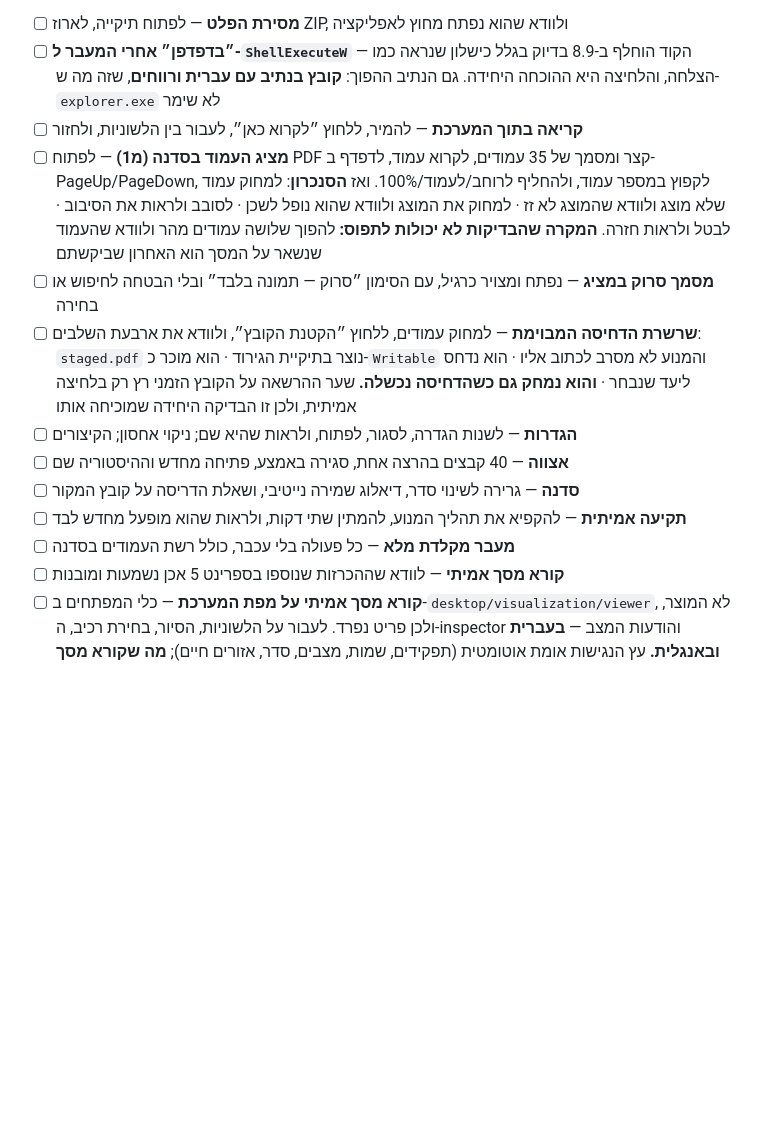
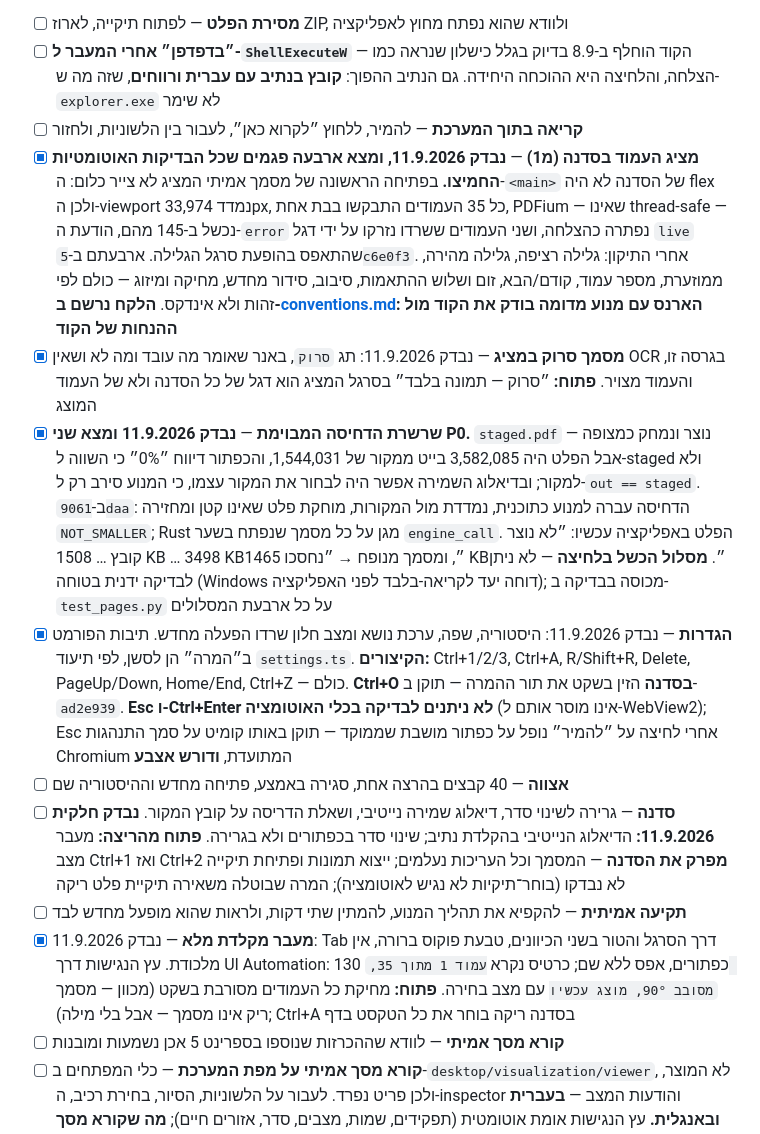
Before and after one commit to liormedan/pdf2code, a Markdown page: desktop/backlog.md, the part around the change. Drawn GitHub-style; blank space fills up the shorter version.

Commit message:
Record the first manual pass: six items closed, what it found, and the lesson
Sprint 9's finger-only items were the ones that found what fifty-nine unit tests, three
suites and a browser harness could not. The backlog now says which items were pressed,
what each found, and what is still open from the pass -- including the item that cannot
be closed by automation at all, Escape after a mouse click on Run.

conventions.md gains the rule the pass paid for: a harness with a stubbed engine checks
the code against the code's own assumptions, and the thread-safety of PDFium is a fact
about the engine and not a preference about speed.

Co-Authored-By: Claude Opus 5 <noreply@anthropic.com>

```diff
--- a/desktop/backlog.md
+++ b/desktop/backlog.md
@@ -356,14 +356,14 @@
 - [ ] **מסירת הפלט** — לפתוח תיקייה, לארוז ZIP, ולוודא שהוא נפתח מחוץ לאפליקציה
 - [ ] **״בדפדפן״ אחרי המעבר ל-`ShellExecuteW`** — הקוד הוחלף ב-8.9 בדיוק בגלל כישלון שנראה כמו הצלחה, והלחיצה היא ההוכחה היחידה. גם הנתיב ההפוך: **קובץ בנתיב עם עברית ורווחים**, שזה מה ש-`explorer.exe` לא שימר
 - [ ] **קריאה בתוך המערכת** — להמיר, ללחוץ ״לקרוא כאן״, לעבור בין הלשוניות, ולחזור
-- [ ] **מציג העמוד בסדנה (מ1)** — לפתוח PDF קצר ומסמך של 35 עמודים, לקרוא עמוד, לדפדף ב-PageUp/PageDown, לקפוץ במספר עמוד, ולהחליף לרוחב/לעמוד/100%. ואז **הסנכרון**: למחוק עמוד שלא מוצג ולוודא שהמוצג לא זז · למחוק את המוצג ולוודא שהוא נופל לשכן · לסובב ולראות את הסיבוב · לבטל ולראות חזרה. **המקרה שהבדיקות לא יכולות לתפוס:** להפוך שלושה עמודים מהר ולוודא שהעמוד שנשאר על המסך הוא האחרון שביקשתם
-- [ ] **מסמך סרוק במציג** — נפתח ומצויר כרגיל, עם הסימון ״סרוק — תמונה בלבד״ ובלי הבטחה לחיפוש או בחירה
-- [ ] **שרשרת הדחיסה המבוימת** — למחוק עמודים, ללחוץ ״הקטנת הקובץ״, ולוודא את ארבעת השלבים: `staged.pdf` נוצר בתיקיית הגירוד · הוא מוכר כ-`Writable` והמנוע לא מסרב לכתוב אליו · הוא נדחס ליעד שנבחר · **והוא נמחק גם כשהדחיסה נכשלה.** שער ההרשאה על הקובץ הזמני רץ רק בלחיצה אמיתית, ולכן זו הבדיקה היחידה שמוכיחה אותו
-- [ ] **הגדרות** — לשנות הגדרה, לסגור, לפתוח, ולראות שהיא שם; ניקוי אחסון; הקיצורים
+- [x] **מציג העמוד בסדנה (מ1)** — **נבדק 11.9.2026, ומצא ארבעה פגמים שכל הבדיקות האוטומטיות החמיצו.** בפתיחה הראשונה של מסמך אמיתי המציג לא צייר כלום: ה-`<main>` של הסדנה לא היה flex ולכן ה-viewport נמדד 33,974px, כל 35 העמודים התבקשו בבת אחת, PDFium — שאינו thread-safe — נכשל ב-145 מהם, הודעת ה-`error` נפתרה כהצלחה, ושני העמודים ששרדו נזרקו על ידי דגל `live` שהתאפס בהופעת סרגל הגלילה. ארבעתם ב-`5c6e0f3`. אחרי התיקון: גלילה רציפה, גלילה מהירה, ממוזערת, מספר עמוד, קודם/הבא, זום ושלוש ההתאמות, סיבוב, סידור מחדש, מחיקה ומיזוג — כולם לפי זהות ולא אינדקס. **הלקח נרשם ב-[conventions.md](conventions.md): הארנס עם מנוע מדומה בודק את הקוד מול ההנחות של הקוד**
+- [x] **מסמך סרוק במציג** — נבדק 11.9.2026: תג `סרוק`, באנר שאומר מה עובד ומה לא ושאין OCR בגרסה זו, והעמוד מצויר. **פתוח:** ״סרוק — תמונה בלבד״ בסרגל המציג הוא דגל של כל הסדנה ולא של העמוד המוצג
+- [x] **שרשרת הדחיסה המבוימת** — **נבדק 11.9.2026 ומצא שני P0.** `staged.pdf` נוצר ונמחק כמצופה — אבל הפלט היה 3,582,085 בייט ממקור של 1,544,031, והכפתור דיווח ״0%״ כי השווה ל-staged ולא למקור; ובדיאלוג השמירה אפשר היה לבחור את המקור עצמו, כי המנוע סירב רק ל-`out == staged`. ב-`9061daa`: הדחיסה עברה למנוע כתוכנית, נמדדת מול המקורות, מוחקת פלט שאינו קטן ומחזירה `NOT_SMALLER`; Rust מגן על כל מסמך שנפתח בשער `engine_call`. הפלט באפליקציה עכשיו: ״לא נוצר קובץ … 1508 KB … 3498 KB״, ומסמך מנופח → ״נחסכו 1465 KB״. **מסלול הכשל בלחיצה** — לא ניתן לבדיקה ידנית בטוחה (Windows דוחה יעד לקריאה-בלבד לפני האפליקציה); מכוסה בבדיקה ב-`test_pages.py` על כל ארבעת המסלולים
+- [x] **הגדרות** — נבדק 11.9.2026: היסטוריה, שפה, ערכת נושא ומצב חלון שרדו הפעלה מחדש. תיבות הפורמט ב״המרה״ הן לסשן, לפי תיעוד `settings.ts`. **הקיצורים:** Ctrl+1/2/3, Ctrl+A, R/Shift+R, Delete, PageUp/Down, Home/End, Ctrl+Z — כולם. **Ctrl+O בסדנה** הזין בשקט את תור ההמרה — תוקן ב-`ad2e939`. **Esc ו-Ctrl+Enter לא ניתנים לבדיקה בכלי האוטומציה** (אינו מוסר אותם ל-WebView2); Esc אחרי לחיצה על ״להמיר״ נופל על כפתור מושבת שממוקד — תוקן באותו קומיט על סמך התנהגות Chromium המתועדת, **ודורש אצבע**
 - [ ] **אצווה** — 40 קבצים בהרצה אחת, סגירה באמצע, פתיחה מחדש וההיסטוריה שם
-- [ ] **סדנה** — גרירה לשינוי סדר, דיאלוג שמירה נייטיבי, ושאלת הדריסה על קובץ המקור
+- [ ] **סדנה** — גרירה לשינוי סדר, דיאלוג שמירה נייטיבי, ושאלת הדריסה על קובץ המקור. **נבדק חלקית 11.9.2026:** הדיאלוג הנייטיבי בהקלדת נתיב; שינוי סדר בכפתורים ולא בגרירה. **פתוח מהריצה:** מעבר מצב Ctrl+1 ואז Ctrl+2 **מפרק את הסדנה** — המסמך וכל העריכות נעלמים; ייצוא תמונות ופתיחת תיקייה לא נבדקו (בוחר־תיקיות לא נגיש לאוטומציה); המרה שבוטלה משאירה תיקיית פלט ריקה
 - [ ] **תקיעה אמיתית** — להקפיא את תהליך המנוע, להמתין שתי דקות, ולראות שהוא מופעל מחדש לבד
-- [ ] **מעבר מקלדת מלא** — כל פעולה בלי עכבר, כולל רשת העמודים בסדנה
+- [x] **מעבר מקלדת מלא** — נבדק 11.9.2026: Tab דרך הסרגל והטור בשני הכיוונים, טבעת פוקוס ברורה, אין מלכודת. עץ הנגישות דרך UI Automation: 130 כפתורים, אפס ללא שם; כרטיס נקרא `עמוד 1 מתוך 35, מסובב 90°, מוצג עכשיו` עם מצב בחירה. **פתוח:** מחיקת כל העמודים מסורבת בשקט (מכוון — מסמך ריק אינו מסמך — אבל בלי מילה); Ctrl+A בסדנה ריקה בוחר את כל הטקסט בדף
 - [ ] **קורא מסך אמיתי** — לוודא שההכרזות שנוספו בספרינט 5 אכן נשמעות ומובנות
 - [ ] **קורא מסך אמיתי על מפת המערכת** — כלי המפתחים ב-`desktop/visualization/viewer`, לא המוצר, ולכן פריט נפרד. לעבור על הלשוניות, הסיור, בחירת רכיב, ה-inspector והודעות המצב — **בעברית ובאנגלית.** עץ הנגישות אומת אוטומטית (תפקידים, שמות, מצבים, סדר, אזורים חיים); **מה שקורא מסך באמת אומר, ובמיוחד בעברית, לא נבדק ולא ניתן לבדיקה אוטומטית**
 
```
Also changed, not shown: desktop/conventions.md (+2 -0 lines).
